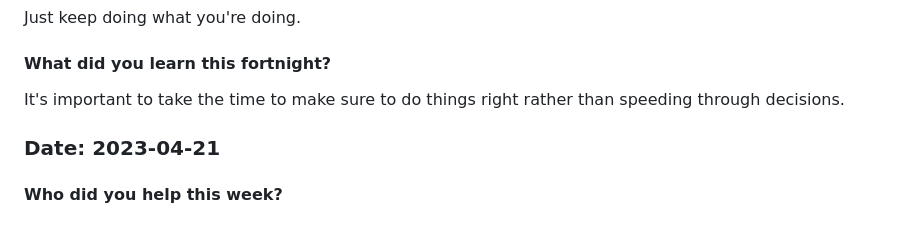
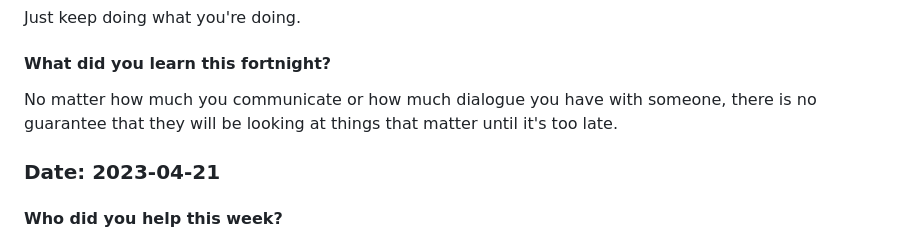
Before and after one commit to zkamvar/stunning-barnacle, a Markdown page: Notes-2023.md, the part around the change. Drawn GitHub-style.

Commit message:
fix mistake
@tobyhodges

```diff
--- a/Notes-2023.md
+++ b/Notes-2023.md
@@ -96,8 +96,9 @@ Just keep doing what you're doing.
 
 #### What did you learn this fortnight?
 
-It's important to take the time to make sure to do things right rather than
-speeding through decisions.
+No matter how much you communicate or how much dialogue you have with someone,
+there is no guarantee that they will be looking at things that matter until it's
+too late.
 
 ### Date: 2023-04-21
 
```
